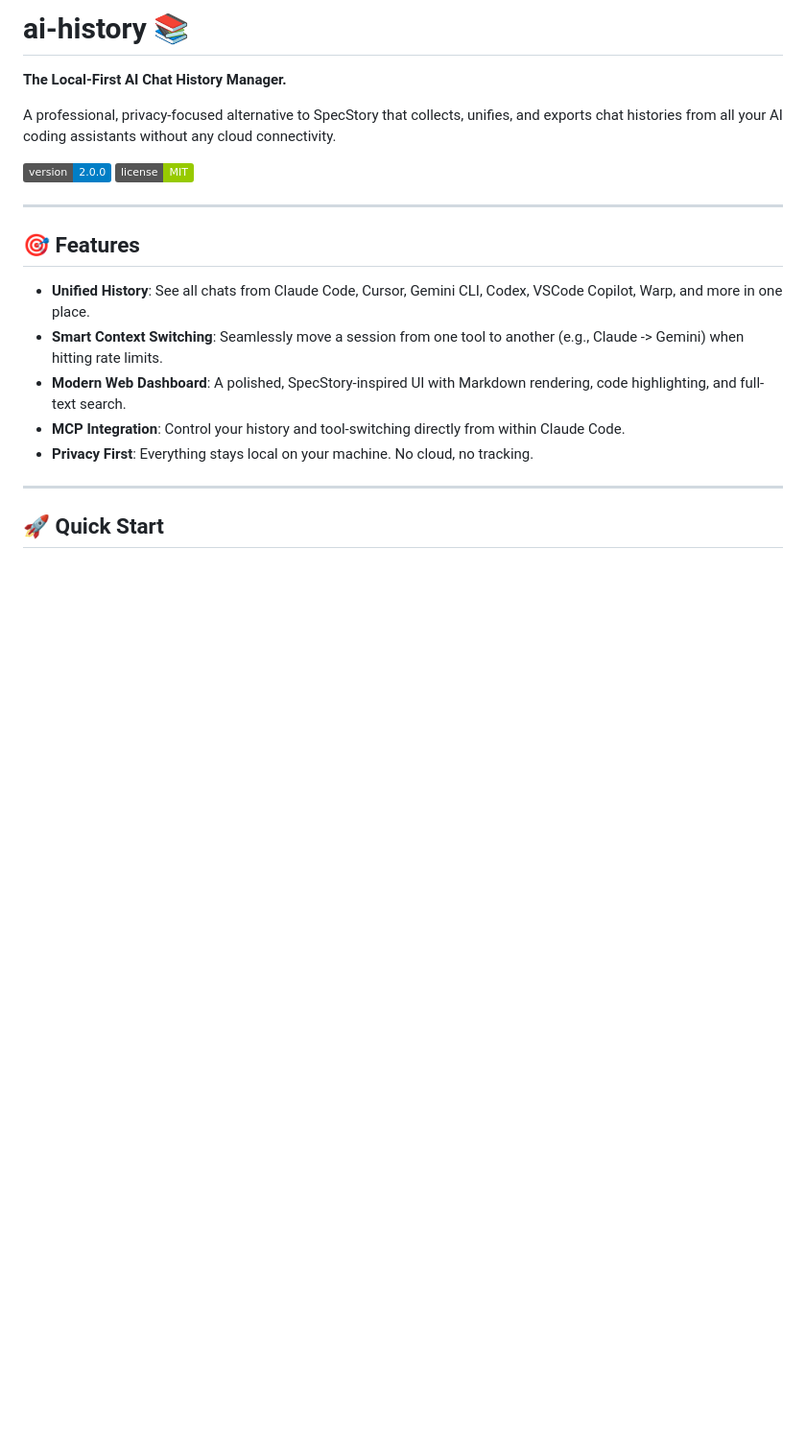
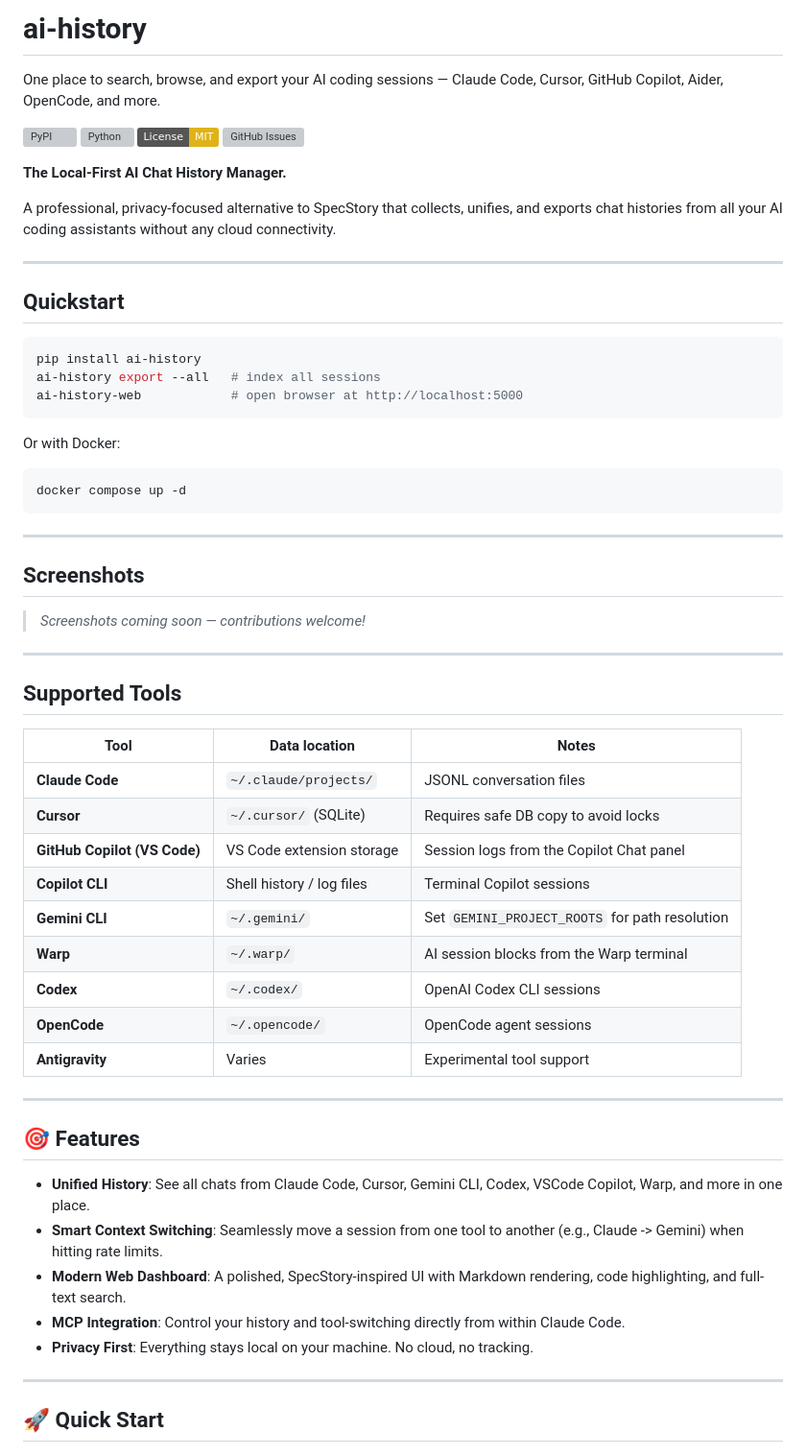
Before and after one commit to DnaMes/ai-history, a Markdown page: README.md, the part around one of its changes. Shown at 96% size. Rendered like a GitHub page; badges without logos; blank space fills up the shorter version; grey boxes are pictures that could not be loaded.

````diff
--- a/README.md
+++ b/README.md
@@ -1,11 +1,53 @@
-# ai-history 📚
+# ai-history
+
+One place to search, browse, and export your AI coding sessions — Claude Code, Cursor, GitHub Copilot, Aider, OpenCode, and more.
+
+[![PyPI](https://img.shields.io/pypi/v/ai-history)](https://pypi.org/project/ai-history/)
+[![Python](https://img.shields.io/pypi/pyversions/ai-history)](https://pypi.org/project/ai-history/)
+[![License: MIT](https://img.shields.io/badge/License-MIT-yellow.svg)](LICENSE)
+[![GitHub Issues](https://img.shields.io/github/issues/DnaMes/ai-history)](https://github.com/DnaMes/ai-history/issues)
 
 **The Local-First AI Chat History Manager.**
 
 A professional, privacy-focused alternative to SpecStory that collects, unifies, and exports chat histories from all your AI coding assistants without any cloud connectivity.
 
-![Version](https://img.shields.io/badge/version-2.0.0-blue)
-![License](https://img.shields.io/badge/license-MIT-green)
+---
+
+## Quickstart
+
+```bash
+pip install ai-history
+ai-history export --all   # index all sessions
+ai-history-web            # open browser at http://localhost:5000
+```
+
+Or with Docker:
+
+```bash
+docker compose up -d
+```
+
+---
+
+## Screenshots
+
+> _Screenshots coming soon — contributions welcome!_
+
+---
+
+## Supported Tools
+
+| Tool | Data location | Notes |
+|------|---------------|-------|
+| **Claude Code** | `~/.claude/projects/` | JSONL conversation files |
+| **Cursor** | `~/.cursor/` (SQLite) | Requires safe DB copy to avoid locks |
+| **GitHub Copilot (VS Code)** | VS Code extension storage | Session logs from the Copilot Chat panel |
+| **Copilot CLI** | Shell history / log files | Terminal Copilot sessions |
+| **Gemini CLI** | `~/.gemini/` | Set `GEMINI_PROJECT_ROOTS` for path resolution |
+| **Warp** | `~/.warp/` | AI session blocks from the Warp terminal |
+| **Codex** | `~/.codex/` | OpenAI Codex CLI sessions |
+| **OpenCode** | `~/.opencode/` | OpenCode agent sessions |
+| **Antigravity** | Varies | Experimental tool support |
 
 ---
 
````
Also changed, not shown: other parts of README.md (+43 -0 lines).
